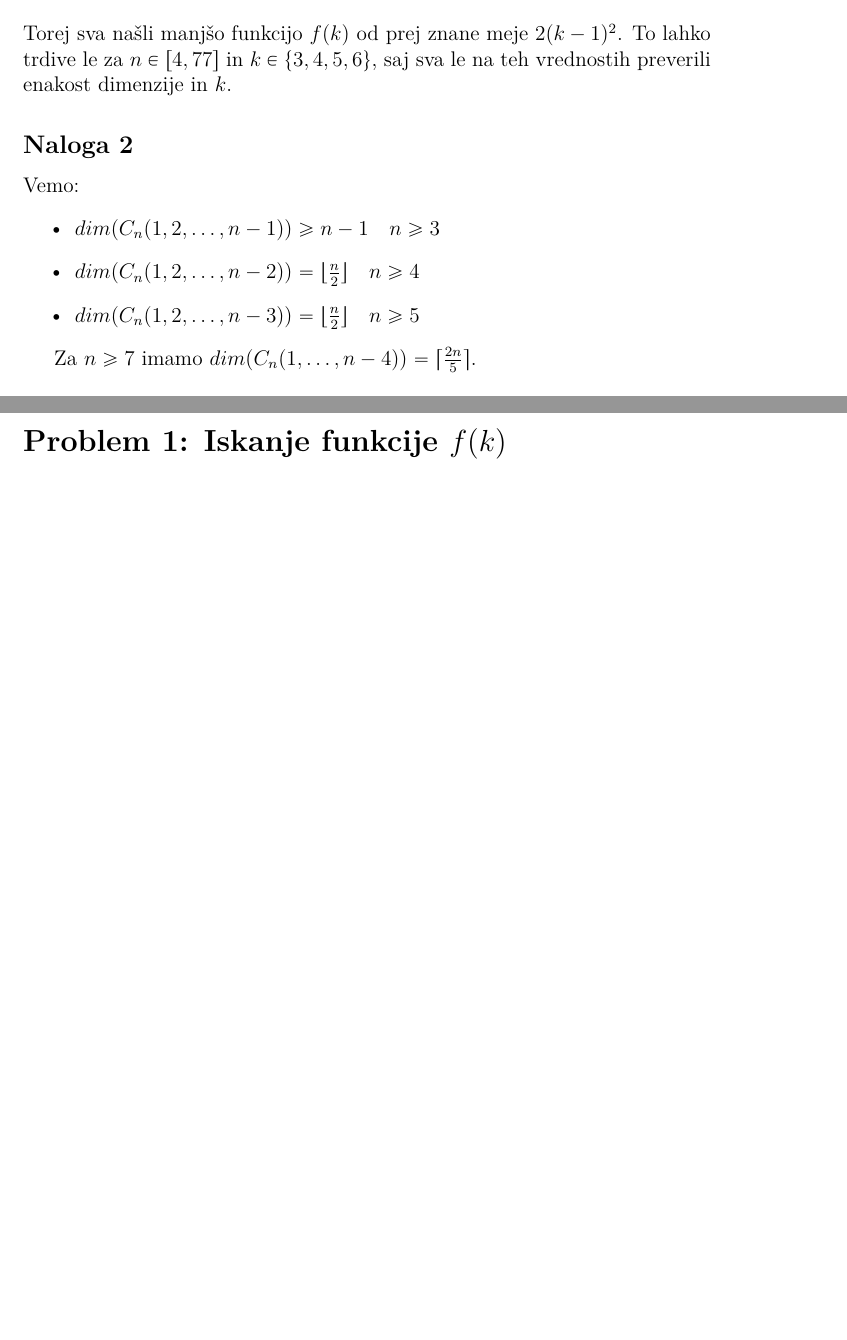
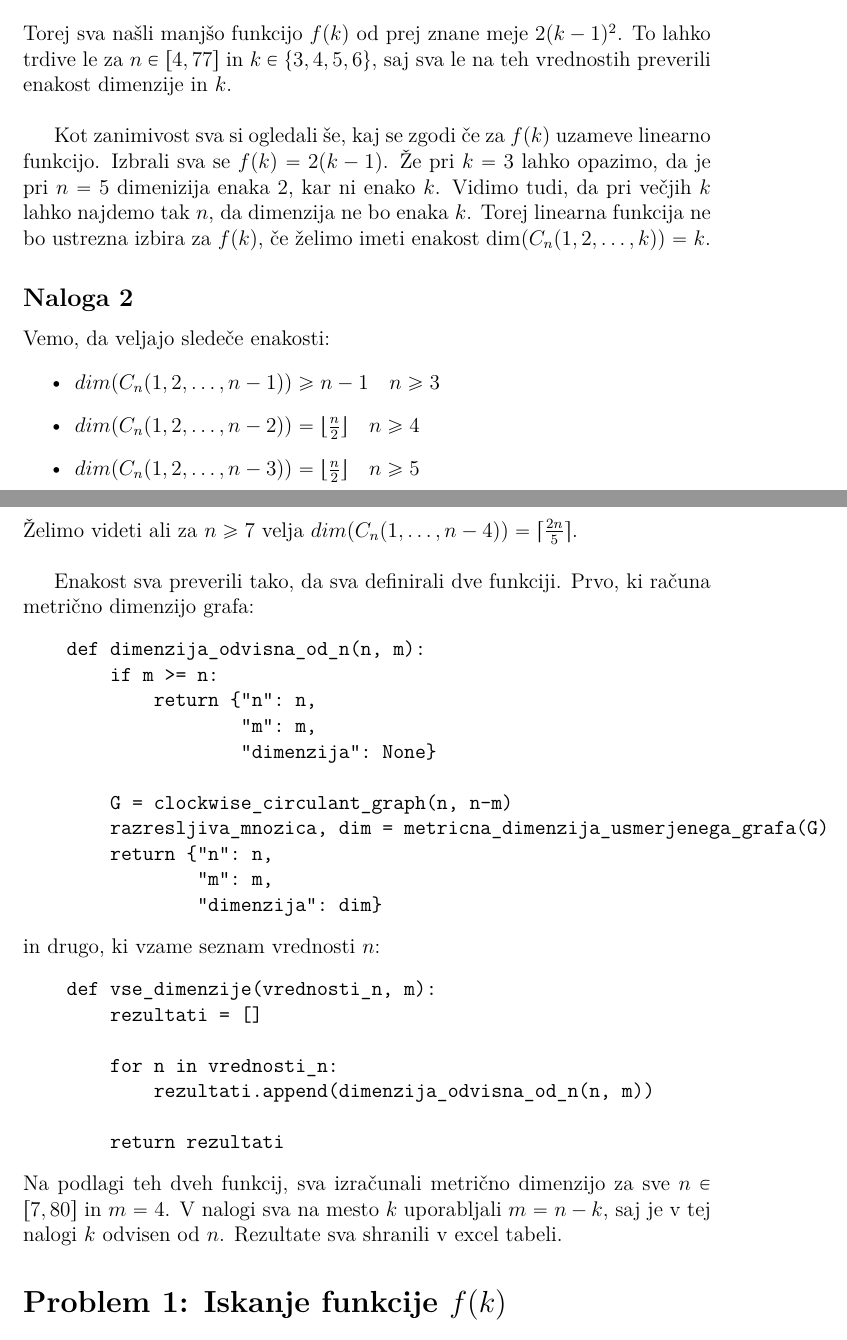
Before and after one commit to JasminaMazej/projektna-naloga-FP-, a LaTeX document (porocilo.tex): two parts of pages 4 and 5 of 6 before the commit and two parts of pages 4 and 5 of 7 after it, joined at a grey line, cut so that both start at the same text, the shorter picture padded with empty space. Compiled offline with pdfLaTeX.

Commit message:
začetek 2. naloge

```diff
--- a/porocilo.tex
+++ b/porocilo.tex
@@ -154,18 +154,65 @@ Rezultati so potrdili znano trditev za vse preizkušene vrednosti. \\
 Rezultati so pokazali, da je najmanjši $f(k)$ za katerega velja $n > f(k)$ in $\dim(C_n(1,2,\dots,k)) = k$ enak
 \[f(k) = 2(k-1)^2 - 3.\]
 Torej sva našli manjšo funkcijo $f(k)$ od prej znane meje $2(k-1)^2$.
-To lahko trdive le za $n \in [4, 77]$ in $k \in \{3, 4, 5, 6\}$, saj sva le na teh vrednostih preverili enakost dimenzije in $k$.
+To lahko trdive le za $n \in [4, 77]$ in $k \in \{3, 4, 5, 6\}$, saj sva le na teh vrednostih preverili enakost dimenzije in $k$.\\
+
+Kot zanimivost sva si ogledali še, kaj se zgodi če za $f(k)$ uzameve linearno funkcijo. Izbrali sva se $f(k) =  2(k - 1)$.
+Že pri $k = 3$ lahko opazimo, da je pri $n = 5$ dimenizija enaka 2, kar ni enako $k$. Vidimo tudi, da pri večjih $k$ lahko najdemo tak
+$n$, da dimenzija ne bo enaka $k$. Torej linearna funkcija ne bo ustrezna izbira za $f(k)$, če želimo imeti enakost $\dim(C_n(1,2,\dots,k)) = k$.
 
 \subsection*{Naloga 2}
 
-Vemo:
+Vemo, da veljajo sledeče enakosti:
 \begin{itemize}
     \item $dim(C_n(1, 2, \ldots, n-1)) \geq n-1 \quad n \geq 3$
     \item $dim(C_n(1, 2, \ldots, n-2)) = \lfloor \frac{n}{2} \rfloor \quad n \geq 4$
     \item $dim(C_n(1, 2, \ldots, n-3)) = \lfloor \frac{n}{2} \rfloor \quad n \geq 5$
 \end{itemize}
+Želimo videti ali za $n \geq 7$ velja $dim(C_n(1, \dots, n - 4)) = \lceil \frac{2n}{5} \rceil$.\\
 
-Za $n \geq 7$ imamo $dim(C_n(1, \dots, n - 4)) = \lceil \frac{2n}{5} \rceil$. \\
+Enakost sva preverili tako, da sva definirali dve funkciji. Prvo, ki računa metrično dimenzijo grafa:
+\begin{verbatim}
+    def dimenzija_odvisna_od_n(n, m):
+        if m >= n:
+            return {"n": n,
+                    "m": m,
+                    "dimenzija": None}
+
+        G = clockwise_circulant_graph(n, n-m)
+        razresljiva_mnozica, dim = metricna_dimenzija_usmerjenega_grafa(G)
+        return {"n": n,
+                "m": m,
+                "dimenzija": dim}
+\end{verbatim}
+in drugo, ki vzame seznam vrednosti $n$:
+\begin{verbatim}
+    def vse_dimenzije(vrednosti_n, m):
+        rezultati = []
+
+        for n in vrednosti_n:
+            rezultati.append(dimenzija_odvisna_od_n(n, m))
+
+        return rezultati
+\end{verbatim}
+
+\noindent Na podlagi teh dveh funkcij, sva izračunali metrično dimenzijo za sve $n \in [7, 80]$ in $m = 4$.
+V nalogi sva na mesto $k$ uporabljali $m = n - k$, saj je v tej nalogi $k$ odvisen od $n$.
+Rezultate sva shranili v excel tabeli.
+
+
+
+
+
+
+
+
+
+
+
+
+
+
+
 
 
 %-------------------------------------------------
```
